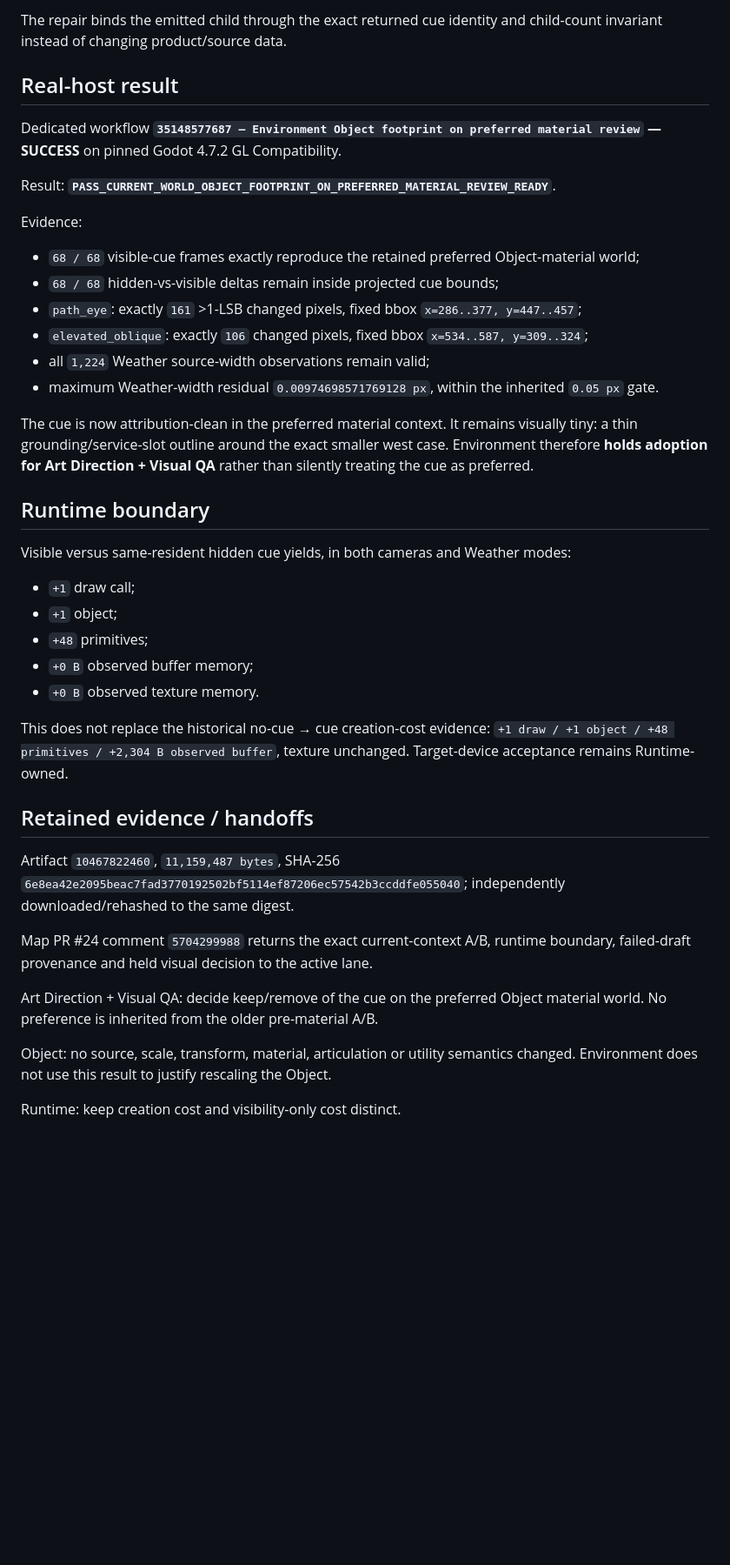
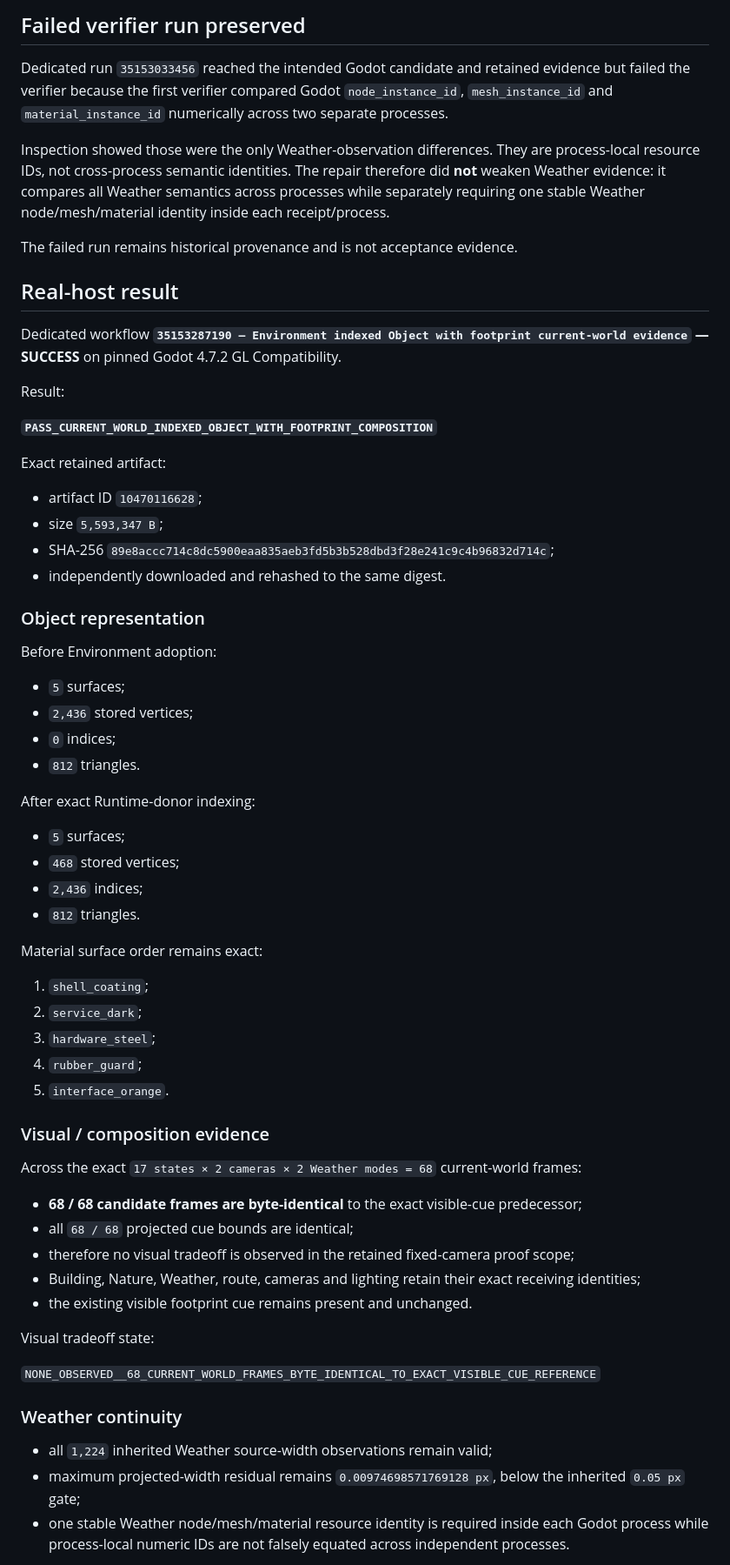
Before and after one commit to mike-axiom-mir/axm-create-me, a Markdown page: studio/status/08_environment_world_art.md, the part around one of its changes. Shown at 87% size. Rendered like a GitHub page; blank space fills up the shorter version.

Commit message:
Environment: record indexed Object adoption proof in current cue world

```diff
--- a/studio/status/08_environment_world_art.md
+++ b/studio/status/08_environment_world_art.md
@@ -46,43 +57,68 @@ Two proof failures remain explicit and were not used as acceptance evidence:
 
-The repair binds the emitted child through the exact returned cue identity and child-count invariant instead of changing product/source data.
+## Failed verifier run preserved
+
+Dedicated run `35153033456` reached the intended Godot candidate and retained evidence but failed the verifier because the first verifier compared Godot `node_instance_id`, `mesh_instance_id` and `material_instance_id` numerically across two separate processes.
+
+Inspection showed those were the only Weather-observation differences. They are process-local resource IDs, not cross-process semantic identities. The repair therefore did **not** weaken Weather evidence: it compares all Weather semantics across processes while separately requiring one stable Weather node/mesh/material identity inside each receipt/process.
+
+The failed run remains historical provenance and is not acceptance evidence.
 
 ## Real-host result
 
-Dedicated workflow **`35148577687 — Environment Object footprint on preferred material review` — SUCCESS** on pinned Godot 4.7.2 GL Compatibility.
+Dedicated workflow **`35153287190 — Environment indexed Object with footprint current-world evidence` — SUCCESS** on pinned Godot 4.7.2 GL Compatibility.
 
-Result: **`PASS_CURRENT_WORLD_OBJECT_FOOTPRINT_ON_PREFERRED_MATERIAL_REVIEW_READY`**.
+Result:
 
-Evidence:
+**`PASS_CURRENT_WORLD_INDEXED_OBJECT_WITH_FOOTPRINT_COMPOSITION`**
 
-- `68 / 68` visible-cue frames exactly reproduce the retained preferred Object-material world;
-- `68 / 68` hidden-vs-visible deltas remain inside projected cue bounds;
-- `path_eye`: exactly `161` >1-LSB changed pixels, fixed bbox `x=286..377, y=447..457`;
-- `elevated_oblique`: exactly `106` changed pixels, fixed bbox `x=534..587, y=309..324`;
-- all `1,224` Weather source-width observations remain valid;
-- maximum Weather-width residual `0.00974698571769128 px`, within the inherited `0.05 px` gate.
+Exact retained artifact:
 
-The cue is now attribution-clean in the preferred material context. It remains visually tiny: a thin grounding/service-slot outline around the exact smaller west case. Environment therefore **holds adoption for Art Direction + Visual QA** rather than silently treating the cue as preferred.
+- artifact ID `10470116628`;
+- size `5,593,347 B`;
+- SHA-256 `89e8accc714c8dc5900eaa835aeb3fd5b3b528dbd3f28e241c9c4b96832d714c`;
+- independently downloaded and rehashed to the same digest.
 
-## Runtime boundary
+### Object representation
 
-Visible versus same-resident hidden cue yields, in both cameras and Weather modes:
+Before Environment adoption:
 
-- `+1` draw call;
-- `+1` object;
-- `+48` primitives;
-- `+0 B` observed buffer memory;
-- `+0 B` observed texture memory.
+- `5` surfaces;
+- `2,436` stored vertices;
+- `0` indices;
+- `812` triangles.
 
-This does not replace the historical no-cue → cue creation-cost evidence: `+1 draw / +1 object / +48 primitives / +2,304 B observed buffer`, texture unchanged. Target-device acceptance remains Runtime-owned.
+After exact Runtime-donor indexing:
 
-## Retained evidence / handoffs
+- `5` surfaces;
+- `468` stored vertices;
+- `2,436` indices;
+- `812` triangles.
 
-Artifact `10467822460`, `11,159,487 bytes`, SHA-256 `6e8ea42e2095beac7fad3770192502bf5114ef87206ec57542b3ccddfe055040`; independently downloaded/rehashed to the same digest.
+Material surface order remains exact:
 
-Map PR #24 comment `5704299988` returns the exact current-context A/B, runtime boundary, failed-draft provenance and held visual decision to the active lane.
+1. `shell_coating`;
+2. `service_dark`;
+3. `hardware_steel`;
+4. `rubber_guard`;
+5. `interface_orange`.
 
-Art Direction + Visual QA: decide keep/remove of the cue on the preferred Object material world. No preference is inherited from the older pre-material A/B.
+### Visual / composition evidence
 
-Object: no source, scale, transform, material, articulation or utility semantics changed. Environment does not use this result to justify rescaling the Object.
+Across the exact `17 states × 2 cameras × 2 Weather modes = 68` current-world frames:
 
-Runtime: keep creation cost and visibility-only cost distinct.
+- **68 / 68 candidate frames are byte-identical** to the exact visible-cue predecessor;
+- all `68 / 68` projected cue bounds are identical;
+- therefore no visual tradeoff is observed in the retained fixed-camera proof scope;
+- Building, Nature, Weather, route, cameras and lighting retain their exact receiving identities;
+- the existing visible footprint cue remains present and unchanged.
+
+Visual tradeoff state:
+
+`NONE_OBSERVED__68_CURRENT_WORLD_FRAMES_BYTE_IDENTICAL_TO_EXACT_VISIBLE_CUE_REFERENCE`
+
+### Weather continuity
+
+- all `1,224` inherited Weather source-width observations remain valid;
+- maximum projected-width residual remains `0.00974698571769128 px`, below the inherited `0.05 px` gate;
+- one stable Weather node/mesh/material resource identity is required inside each Godot process while process-local numeric IDs are not falsely equated across independent processes.
+
```
Also changed, not shown: other parts of studio/status/08_environment_world_art.md (+80 -29 lines).
